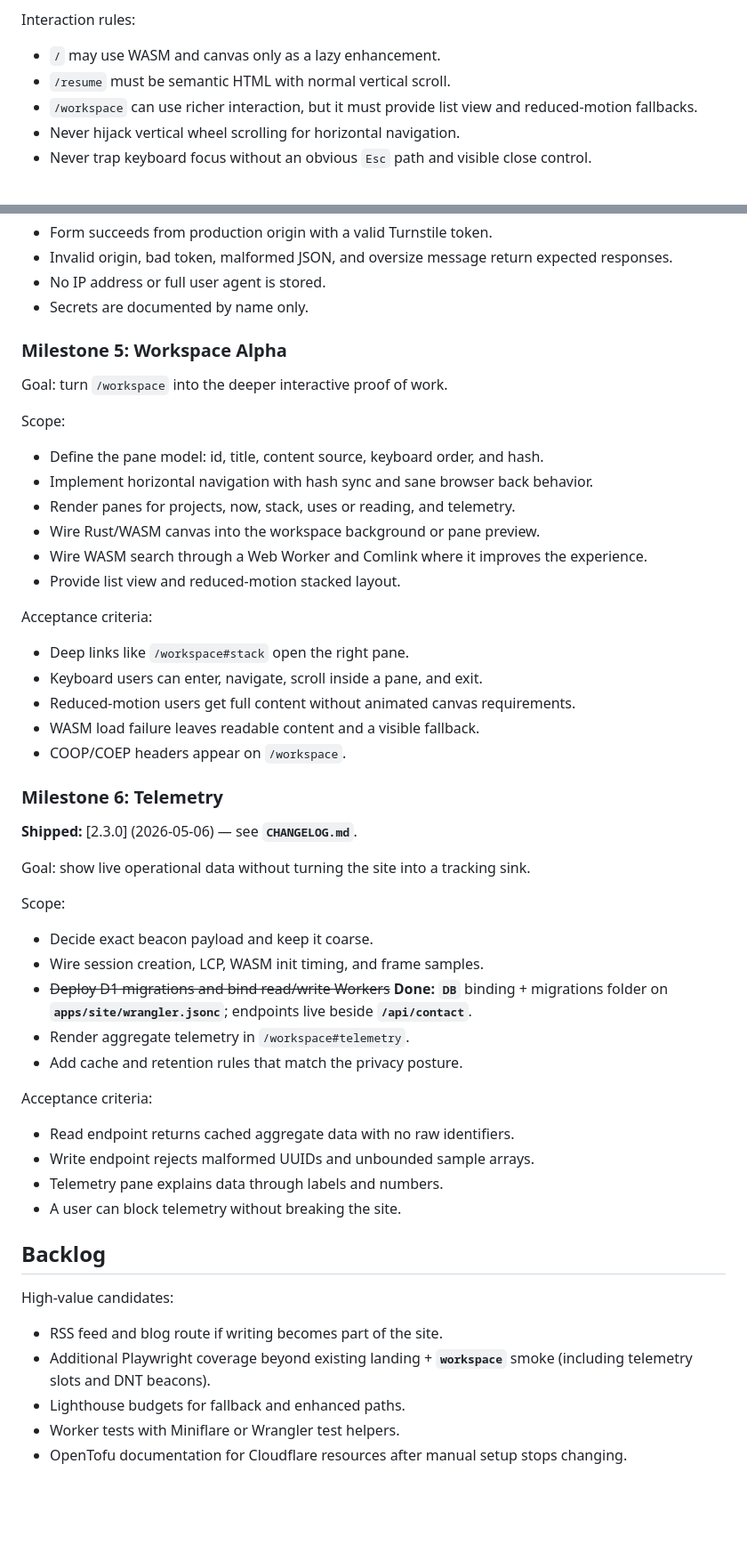
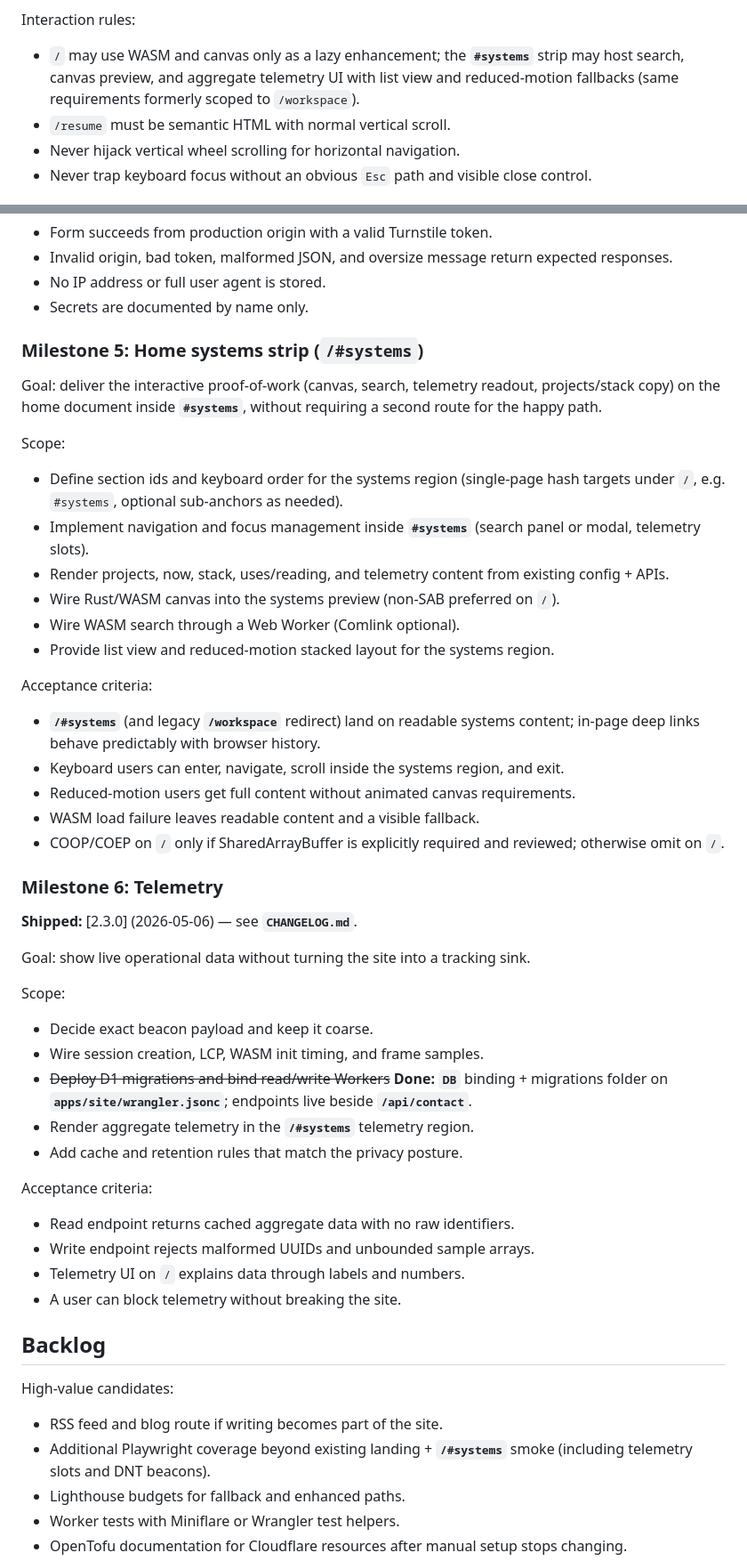
Before and after one commit to yanai-sh/home-sh, a Markdown page: ROADMAP.md, 2 parts joined by grey strips. Shown at 89% size. Drawn GitHub-style; blank space fills up the shorter version.

Commit message:
docs(roadmap): single-URL primary experience on /

```diff
--- a/ROADMAP.md
+++ b/ROADMAP.md
@@ -62,10 +63,11 @@ Visual rules:
 
 Interaction rules:
 
-- `/` may use WASM and canvas only as a lazy enhancement.
+- `/` may use WASM and canvas only as a lazy enhancement; the **`#systems`**
+  strip may host search, canvas preview, and aggregate telemetry UI with list
+  view and reduced-motion fallbacks (same requirements formerly scoped to
+  `/workspace`).
 - `/resume` must be semantic HTML with normal vertical scroll.
-- `/workspace` can use richer interaction, but it must provide list view and
-  reduced-motion fallbacks.
 - Never hijack vertical wheel scrolling for horizontal navigation.
 - Never trap keyboard focus without an obvious `Esc` path and visible close
   control.
@@ -430,27 +429,33 @@ Acceptance criteria:
 - No IP address or full user agent is stored.
 - Secrets are documented by name only.
 
-### Milestone 5: Workspace Alpha
+### Milestone 5: Home systems strip (`/#systems`)
 
-Goal: turn `/workspace` into the deeper interactive proof of work.
+Goal: deliver the interactive proof-of-work (canvas, search, telemetry readout,
+projects/stack copy) on the home document inside **`#systems`**, without
+requiring a second route for the happy path.
 
 Scope:
 
-- Define the pane model: id, title, content source, keyboard order, and hash.
-- Implement horizontal navigation with hash sync and sane browser back behavior.
-- Render panes for projects, now, stack, uses or reading, and telemetry.
-- Wire Rust/WASM canvas into the workspace background or pane preview.
-- Wire WASM search through a Web Worker and Comlink where it improves the
-  experience.
-- Provide list view and reduced-motion stacked layout.
+- Define section ids and keyboard order for the systems region (single-page hash
+  targets under `/`, e.g. `#systems`, optional sub-anchors as needed).
+- Implement navigation and focus management inside **`#systems`** (search panel
+  or modal, telemetry slots).
+- Render projects, now, stack, uses/reading, and telemetry content from existing
+  config + APIs.
+- Wire Rust/WASM canvas into the systems preview (non-SAB preferred on `/`).
+- Wire WASM search through a Web Worker (Comlink optional).
+- Provide list view and reduced-motion stacked layout for the systems region.
 
 Acceptance criteria:
 
-- Deep links like `/workspace#stack` open the right pane.
-- Keyboard users can enter, navigate, scroll inside a pane, and exit.
+- **`/#systems`** (and legacy **`/workspace`** redirect) land on readable systems
+  content; in-page deep links behave predictably with browser history.
+- Keyboard users can enter, navigate, scroll inside the systems region, and exit.
 - Reduced-motion users get full content without animated canvas requirements.
 - WASM load failure leaves readable content and a visible fallback.
-- COOP/COEP headers appear on `/workspace`.
+- COOP/COEP on `/` only if SharedArrayBuffer is explicitly required and reviewed;
+  otherwise omit on `/`.
 
 ### Milestone 6: Telemetry
 
@@ -463,14 +468,14 @@ Scope:
 - Decide exact beacon payload and keep it coarse.
 - Wire session creation, LCP, WASM init timing, and frame samples.
 - ~~Deploy D1 migrations and bind read/write Workers~~ **Done:** **`DB`** binding + migrations folder on **`apps/site/wrangler.jsonc`**; endpoints live beside **`/api/contact`**.
-- Render aggregate telemetry in `/workspace#telemetry`.
+- Render aggregate telemetry in the **`/#systems`** telemetry region.
 - Add cache and retention rules that match the privacy posture.
 
 Acceptance criteria:
 
 - Read endpoint returns cached aggregate data with no raw identifiers.
 - Write endpoint rejects malformed UUIDs and unbounded sample arrays.
-- Telemetry pane explains data through labels and numbers.
+- Telemetry UI on `/` explains data through labels and numbers.
 - A user can block telemetry without breaking the site.
 
 ## Backlog
@@ -478,7 +483,7 @@ Acceptance criteria:
 High-value candidates:
 
 - RSS feed and blog route if writing becomes part of the site.
-- Additional Playwright coverage beyond existing landing + **`workspace`** smoke (including telemetry slots and DNT beacons).
+- Additional Playwright coverage beyond existing landing + **`/#systems`** smoke (including telemetry slots and DNT beacons).
 - Lighthouse budgets for fallback and enhanced paths.
 - Worker tests with Miniflare or Wrangler test helpers.
 - OpenTofu documentation for Cloudflare resources after manual setup stops
```
Also changed, not shown: other parts of ROADMAP.md (+41 -43 lines).
